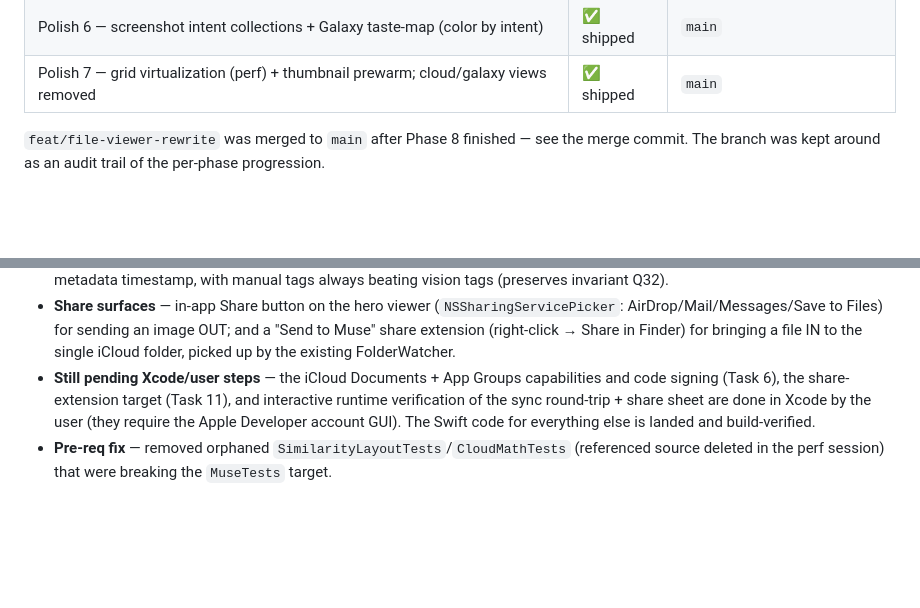
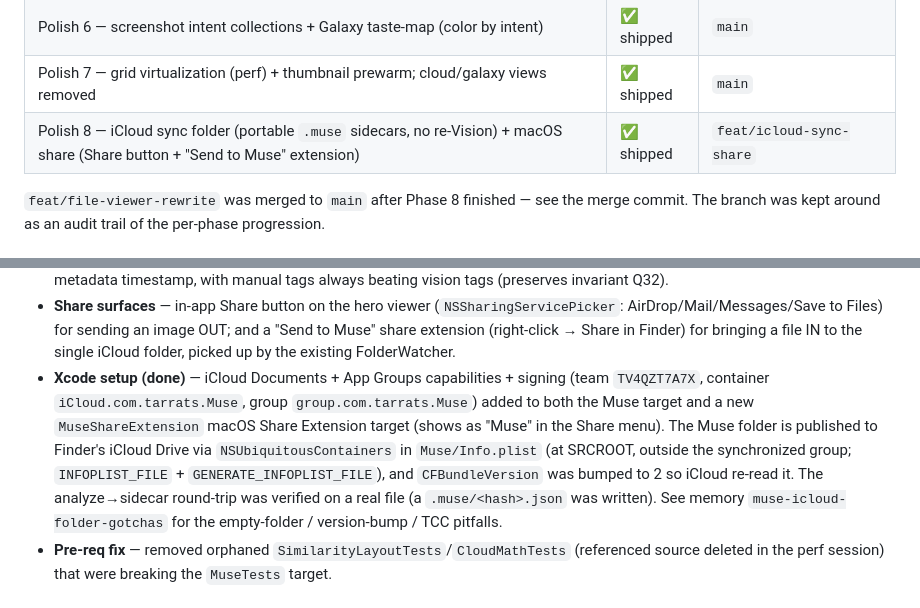
Before and after one commit to carlostarrats/Muse, a Markdown page: CLAUDE.md, 2 parts joined by grey strips. Drawn GitHub-style; blank space fills up the shorter version.

Commit message:
docs: mark Polish 8 (iCloud sync + macOS share) shipped
Co-Authored-By: Claude Opus 4.8 (1M context) <noreply@anthropic.com>

```diff
--- a/CLAUDE.md
+++ b/CLAUDE.md
@@ -65,6 +65,7 @@ are the load-bearing reference artifacts.
 | Polish 5 — cloud rework (3D orbit ball) + galaxy view (similarity cloud, replaces graph) | ✅ shipped | `main` |
 | Polish 6 — screenshot intent collections + Galaxy taste-map (color by intent) | ✅ shipped | `main` |
 | Polish 7 — grid virtualization (perf) + thumbnail prewarm; cloud/galaxy views removed | ✅ shipped | `main` |
+| Polish 8 — iCloud sync folder (portable `.muse` sidecars, no re-Vision) + macOS share (Share button + "Send to Muse" extension) | ✅ shipped | `feat/icloud-sync-share` |
 
 `feat/file-viewer-rewrite` was merged to `main` after Phase 8
 finished — see the merge commit. The branch was kept around as an
@@ -247,11 +248,17 @@ plan: `docs/superpowers/plans/2026-06-13-icloud-sync-and-macos-share.md`):
   an image OUT; and a "Send to Muse" share extension (right-click → Share in
   Finder) for bringing a file IN to the single iCloud folder, picked up by
   the existing FolderWatcher.
-- **Still pending Xcode/user steps** — the iCloud Documents + App Groups
-  capabilities and code signing (Task 6), the share-extension target
-  (Task 11), and interactive runtime verification of the sync round-trip +
-  share sheet are done in Xcode by the user (they require the Apple Developer
-  account GUI). The Swift code for everything else is landed and build-verified.
+- **Xcode setup (done)** — iCloud Documents + App Groups capabilities + signing
+  (team `TV4QZT7A7X`, container `iCloud.com.tarrats.Muse`, group
+  `group.com.tarrats.Muse`) added to both the Muse target and a new
+  `MuseShareExtension` macOS Share Extension target (shows as "Muse" in the
+  Share menu). The Muse folder is published to Finder's iCloud Drive via
+  `NSUbiquitousContainers` in `Muse/Info.plist` (at SRCROOT, outside the
+  synchronized group; `INFOPLIST_FILE` + `GENERATE_INFOPLIST_FILE`), and
+  `CFBundleVersion` was bumped to 2 so iCloud re-read it. The analyze→sidecar
+  round-trip was verified on a real file (a `.muse/<hash>.json` was written).
+  See memory `muse-icloud-folder-gotchas` for the empty-folder / version-bump /
+  TCC pitfalls.
 - **Pre-req fix** — removed orphaned `SimilarityLayoutTests`/`CloudMathTests`
   (referenced source deleted in the perf session) that were breaking the
   `MuseTests` target.
```
